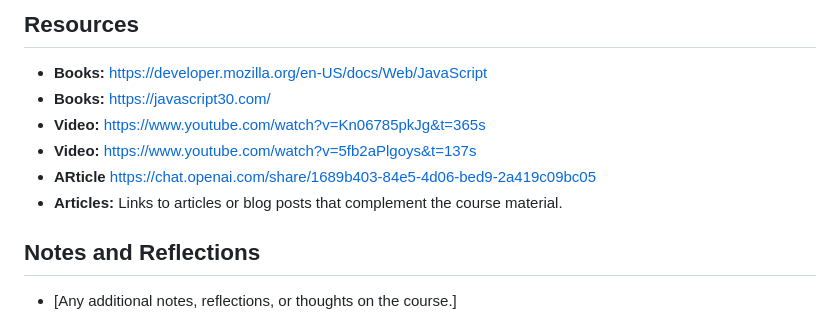
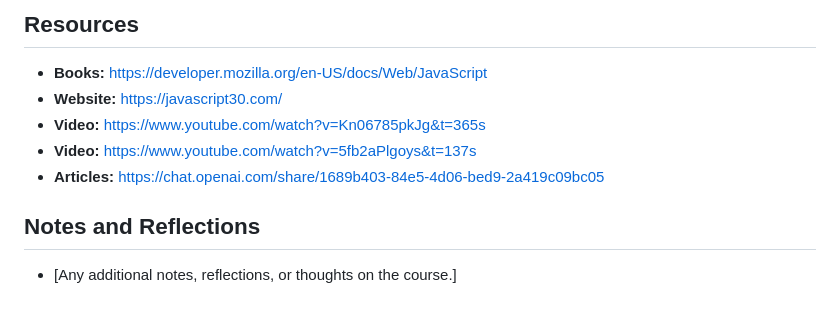
Before and after one commit to motunmarteen/100DaysOfJavascript, a Markdown page: readme.md, the part around the change. Drawn GitHub-style.

```diff
--- a/readme.md
+++ b/readme.md
@@ -118,11 +118,10 @@ Welcome to my repository for the "100 Days of Coding Vanilla JavaScript" course
 ## Resources
 
 - **Books:** https://developer.mozilla.org/en-US/docs/Web/JavaScript
-- **Books:** https://javascript30.com/
+- **Website:** https://javascript30.com/
 - **Video:** https://www.youtube.com/watch?v=Kn06785pkJg&t=365s
 - **Video:** https://www.youtube.com/watch?v=5fb2aPlgoys&t=137s
-- **ARticle** https://chat.openai.com/share/1689b403-84e5-4d06-bed9-2a419c09bc05
-- **Articles:** Links to articles or blog posts that complement the course material.
+- **Articles:** https://chat.openai.com/share/1689b403-84e5-4d06-bed9-2a419c09bc05
 
 ## Notes and Reflections
 
```
